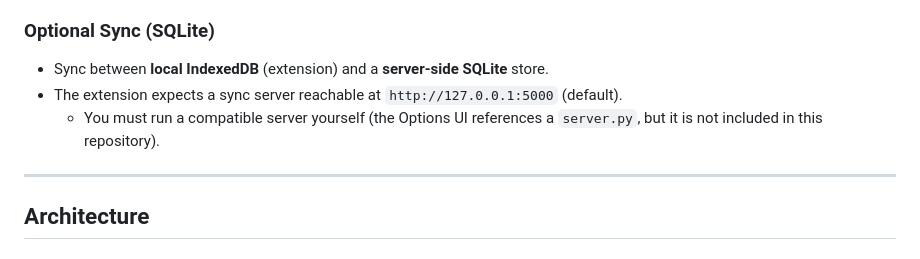
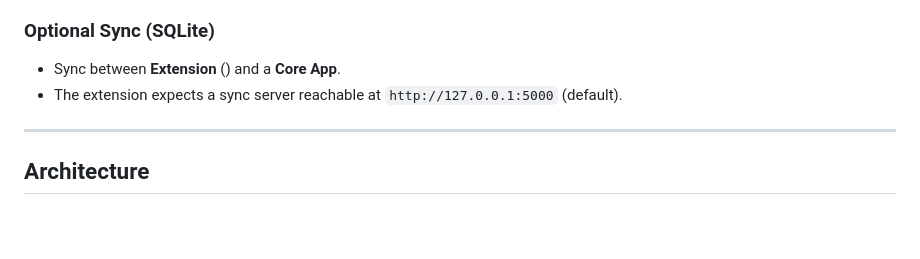
Before and after one commit to iziz/RuruGrab, a Markdown page: README.md, the part around the change. GitHub-like rendering; blank space fills up the shorter version.

Commit message:
Clarify sync mechanism in README
Updated sync description to clarify components involved.

```diff
--- a/README.md
+++ b/README.md
@@ -27,9 +27,8 @@ RuruGrab is a **Chrome / Edge** solution that combines a **browser extension** a
 - Badge text/colors are configurable from the Options page.
 
 ### Optional Sync (SQLite)
-- Sync between **local IndexedDB** (extension) and a **server-side SQLite** store.
+- Sync between **Extension** () and a **Core App**.
 - The extension expects a sync server reachable at `http://127.0.0.1:5000` (default).
-  - You must run a compatible server yourself (the Options UI references a `server.py`, but it is not included in this repository).
 
 ---
 
```
